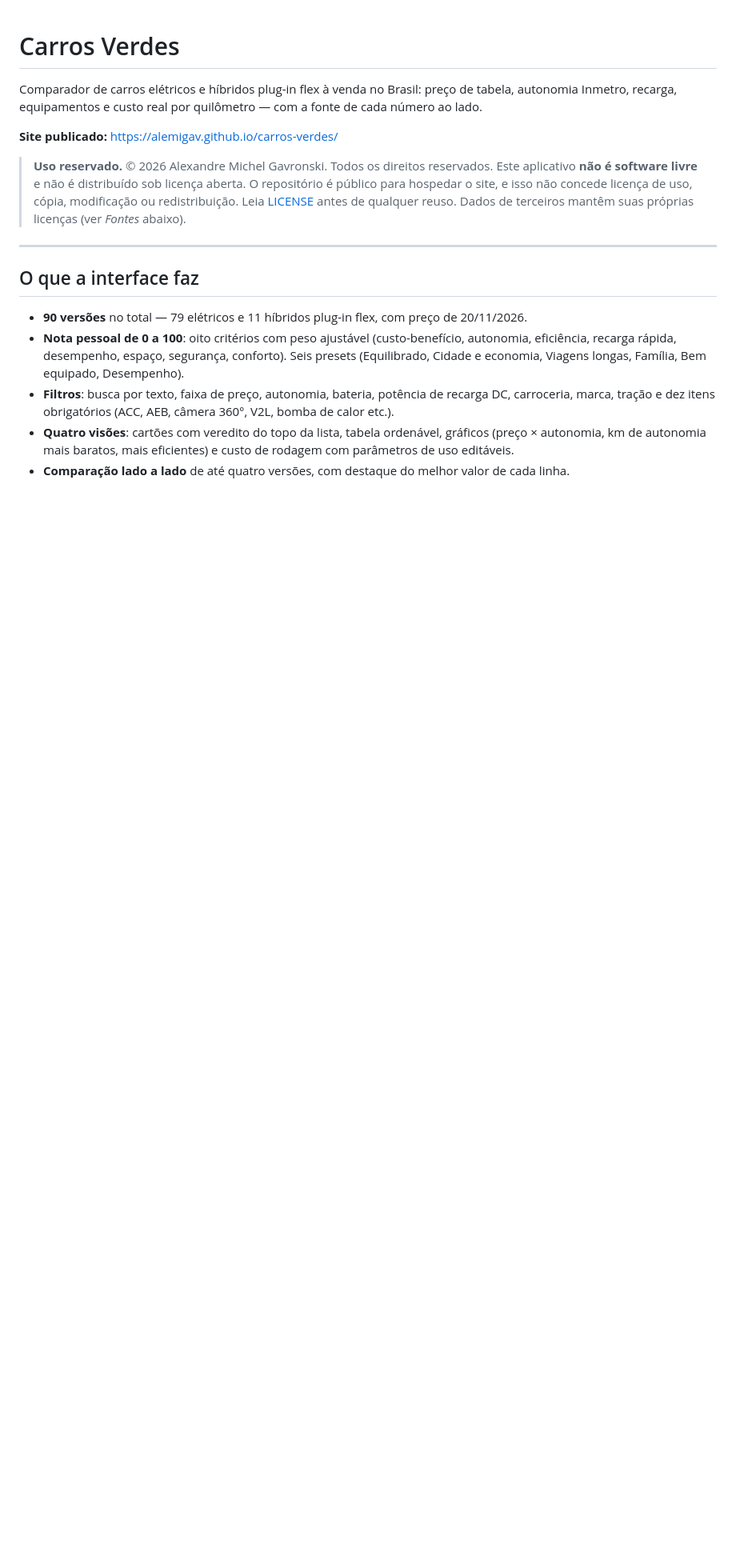
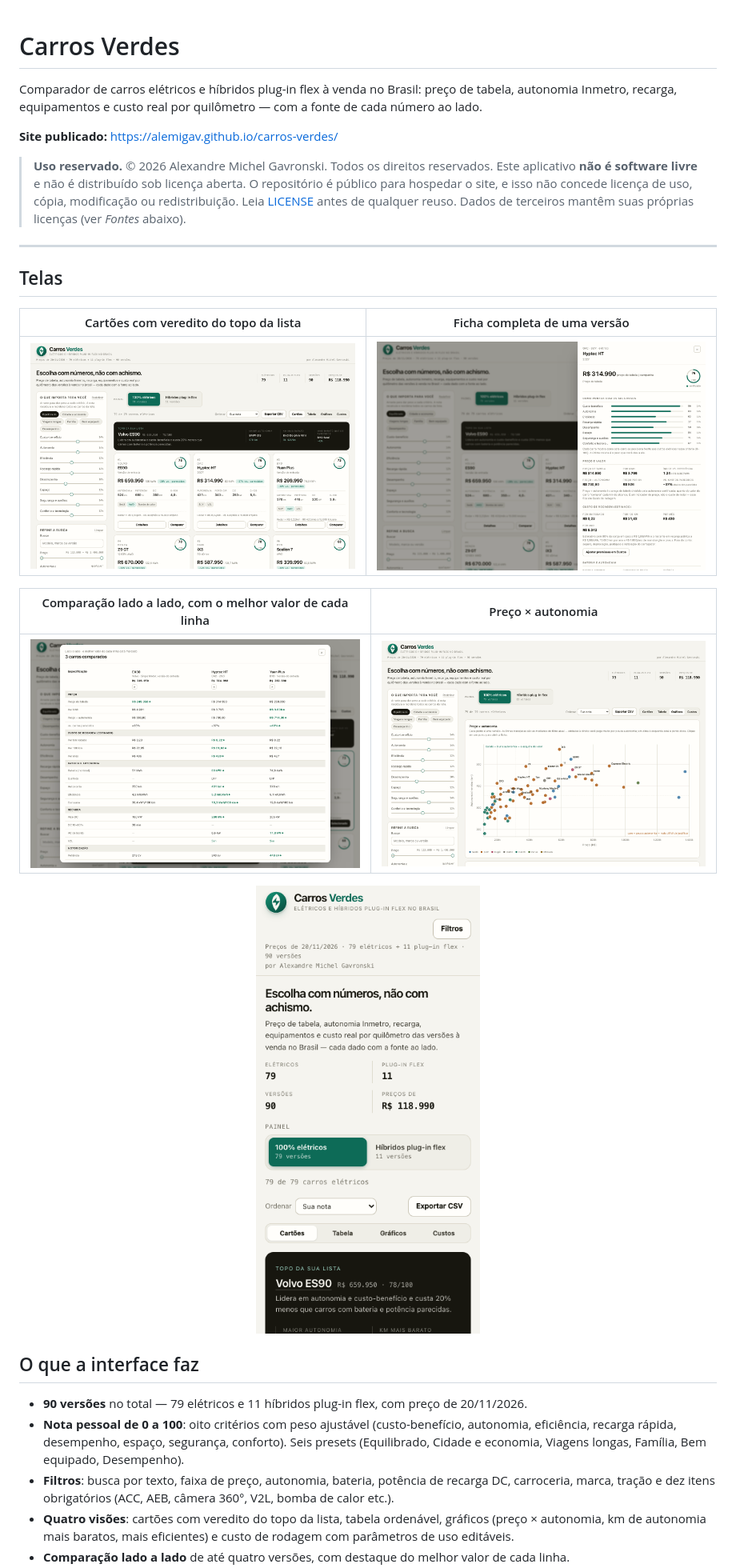
Before and after one commit to alemigav/carros-verdes, a Markdown page: README.md, the part around one of its changes. Shown at 80% size. Drawn GitHub-style; pictures changed too: docs/screenshots/01-cartoes.png (added), docs/screenshots/02-ficha.png (added), docs/screenshots/03-comparacao.png (added); blank space fills up the shorter version.

```diff
--- a/README.md
+++ b/README.md
@@ -14,6 +14,20 @@ cada número ao lado.
 
 ---
 
+## Telas
+
+| Cartões com veredito do topo da lista | Ficha completa de uma versão |
+| --- | --- |
+| ![Cartões](docs/screenshots/01-cartoes.png) | ![Ficha da versão](docs/screenshots/02-ficha.png) |
+
+| Comparação lado a lado, com o melhor valor de cada linha | Preço × autonomia |
+| --- | --- |
+| ![Comparação](docs/screenshots/03-comparacao.png) | ![Gráficos](docs/screenshots/04-graficos.png) |
+
+<p align="center">
+  <img src="docs/screenshots/05-celular.png" width="320" alt="Layout no celular">
+</p>
+
 ## O que a interface faz
 
 - **90 versões** no total — 79 elétricos e 11 híbridos plug-in flex, com preço de 20/11/2026.
```
Also changed, not shown: other parts of README.md (+6 -3 lines), 2 other files.
